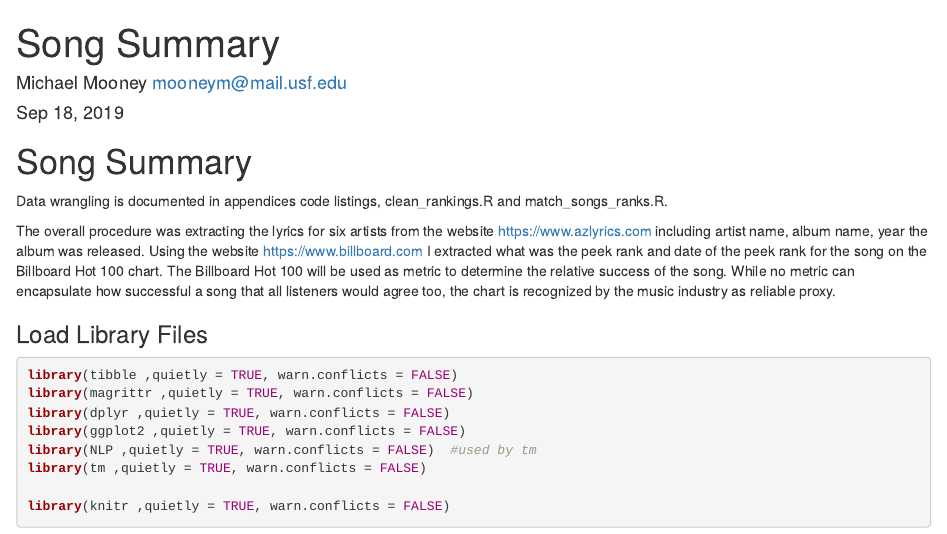
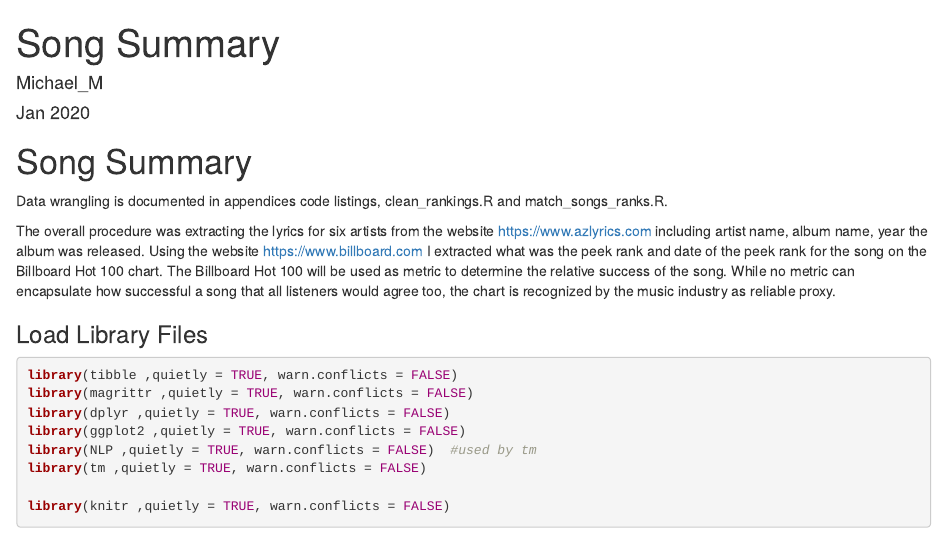
Before and after one commit to mmooney512/LyricalPerformance, an R Markdown document (Song Summary.Rmd): the page in a window 1100 px wide, from its top. Rendered offline with R 4.5, knitr and Pandoc, with nearby package versions; some code elsewhere in the file could not run offline.

Commit message:
Update Song Summary.Rmd

```diff
--- a/Song Summary.Rmd
+++ b/Song Summary.Rmd
@@ -1,7 +1,7 @@
 ---
 title: "Song Summary"
-author: "Michael Mooney mooneym@mail.usf.edu"
-date: "Sep 18, 2019"
+author: "Michael_M"
+date: "Jan 2020"
 output:
   html_document: default
   pdf_document: default
```
